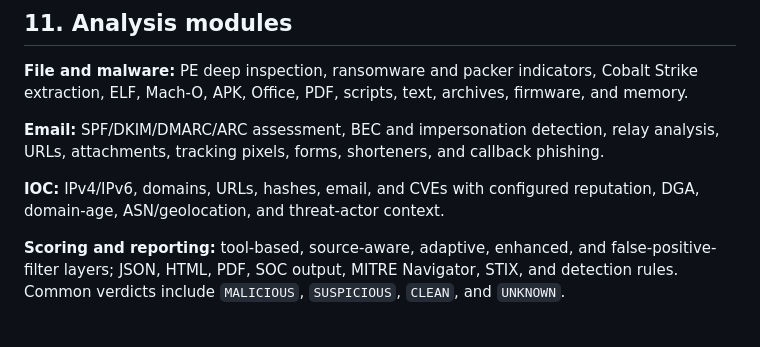
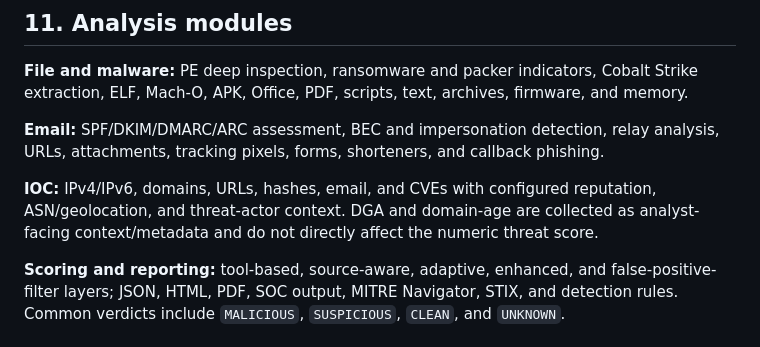
Before and after one commit to kanokrot/cabta-llm, a Markdown page: README.md, the part around the change. Rendered like a GitHub page.

Commit message:
docs: clarify DGA and domain-age scoring behavior

```diff
--- a/README.md
+++ b/README.md
@@ -241,7 +241,7 @@ Raw network output retains LISTEN and other states; `remote_ips` contains only n
 
 **Email:** SPF/DKIM/DMARC/ARC assessment, BEC and impersonation detection, relay analysis, URLs, attachments, tracking pixels, forms, shorteners, and callback phishing.
 
-**IOC:** IPv4/IPv6, domains, URLs, hashes, email, and CVEs with configured reputation, DGA, domain-age, ASN/geolocation, and threat-actor context.
+**IOC:** IPv4/IPv6, domains, URLs, hashes, email, and CVEs with configured reputation, ASN/geolocation, and threat-actor context. DGA and domain-age are collected as analyst-facing context/metadata and do not directly affect the numeric threat score.
 
 **Scoring and reporting:** tool-based, source-aware, adaptive, enhanced, and false-positive-filter layers; JSON, HTML, PDF, SOC output, MITRE Navigator, STIX, and detection rules. Common verdicts include `MALICIOUS`, `SUSPICIOUS`, `CLEAN`, and `UNKNOWN`.
 
```
